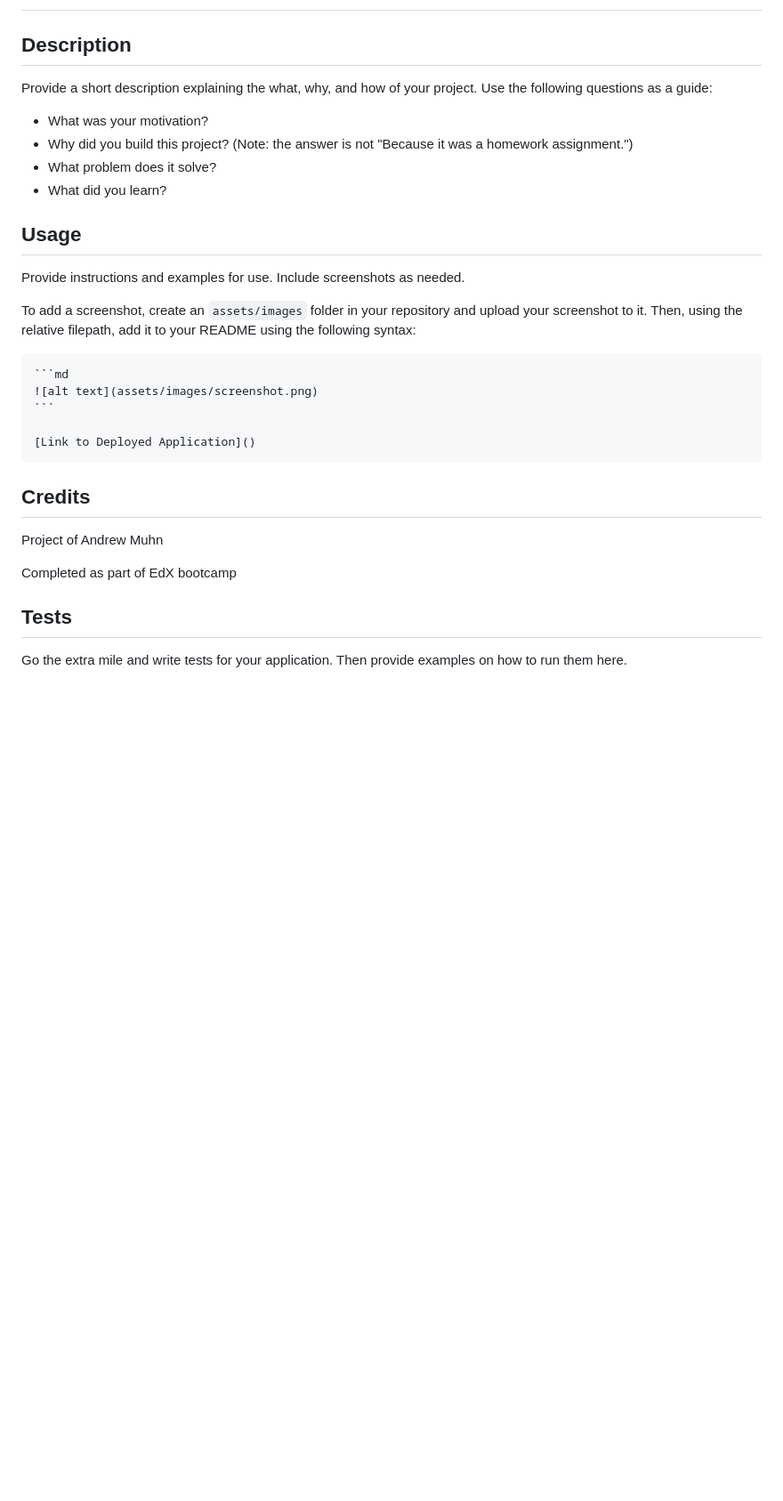
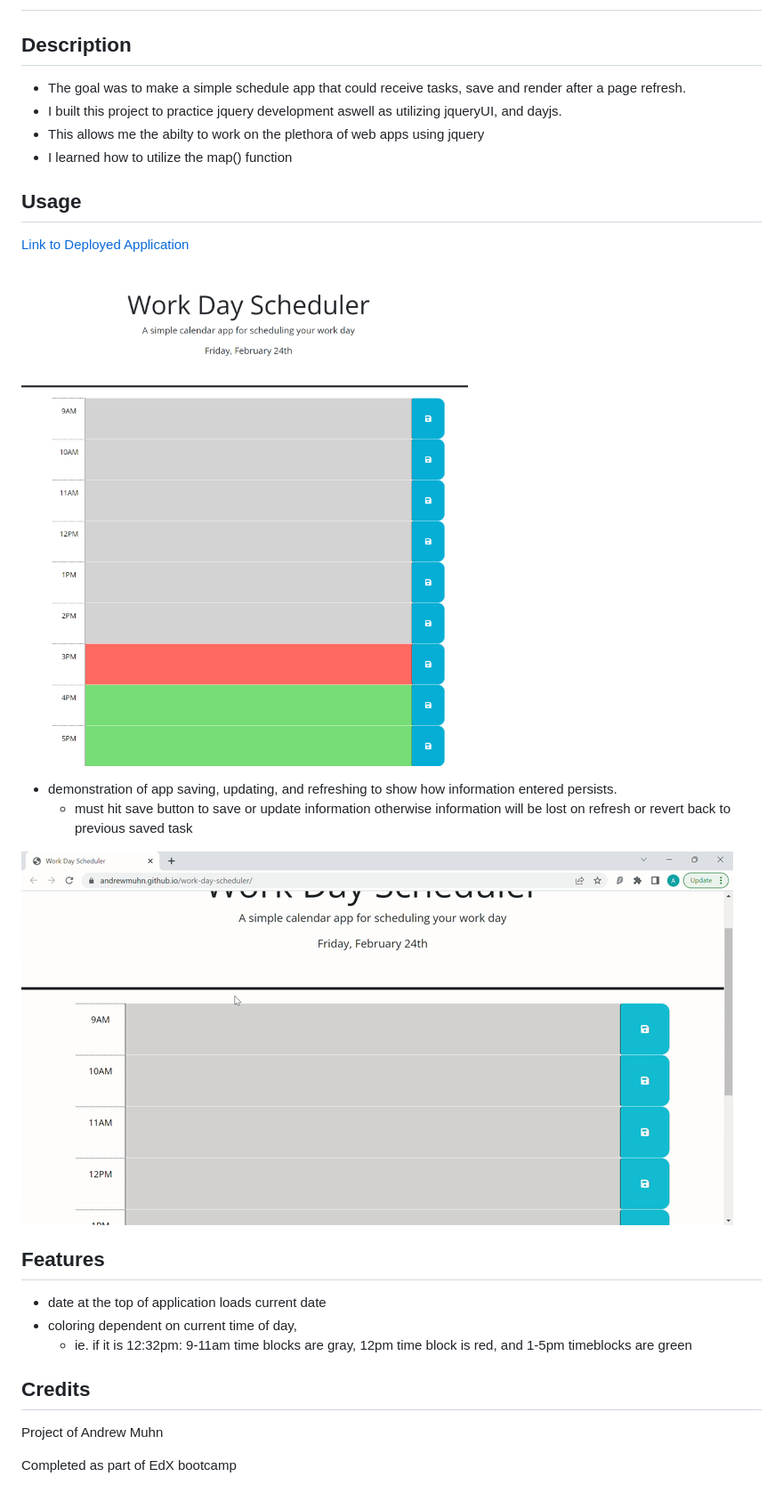
Before and after one commit to andrewmuhn/work-day-scheduler, a Markdown page: README.md, the part around the change. Shown: that part at 89% size. Rendered like a GitHub page; pictures changed too: assets/images/Start.png (added), assets/images/applicationgif.gif (added); blank space fills up the shorter version.

Commit message:
readme content

````diff
--- a/README.md
+++ b/README.md
@@ -2,33 +2,32 @@
 
 ## Description
 
-Provide a short description explaining the what, why, and how of your project. Use the following questions as a guide:
+- The goal was to make a simple schedule app that could receive tasks, save and render after a page refresh.
+- I built this project to practice jquery development aswell as utilizing jqueryUI, and dayjs.
+- This allows me the abilty to work on the plethora of web apps using jquery
+- I learned how to utilize the map() function
 
-- What was your motivation?
-- Why did you build this project? (Note: the answer is not "Because it was a homework assignment.")
-- What problem does it solve?
-- What did you learn?
 
 ## Usage
 
-Provide instructions and examples for use. Include screenshots as needed.
+[Link to Deployed Application](https://andrewmuhn.github.io/work-day-scheduler/)
 
-To add a screenshot, create an `assets/images` folder in your repository and upload your screenshot to it. Then, using the relative filepath, add it to your README using the following syntax:
-
-    ```md
-    ![alt text](assets/images/screenshot.png)
-    ```
-
-	[Link to Deployed Application]()
+![start of the application](assets/images/Start.png)
 
 
+- demonstration of app saving, updating, and refreshing to show how information entered persists.
+	- must hit save button to save or update information otherwise information will be lost on refresh or revert back to previous saved task
+
+![gif of application](assets/images/applicationgif.gif)
+
+## Features
+
+- date at the top of application loads current date
+- coloring dependent on current time of day,
+	- ie. if it is 12:32pm: 9-11am time blocks are gray, 12pm time block is red, and 1-5pm timeblocks are green
 
 ## Credits
 
 Project of Andrew Muhn
 
 Completed as part of EdX bootcamp
-
-## Tests
-
-Go the extra mile and write tests for your application. Then provide examples on how to run them here.
````
